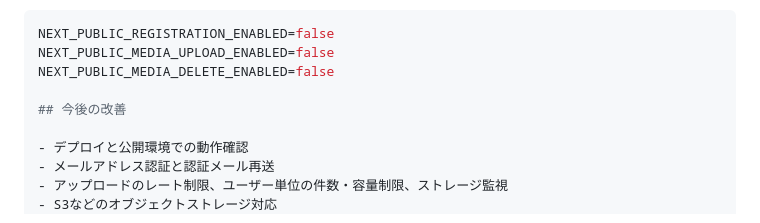
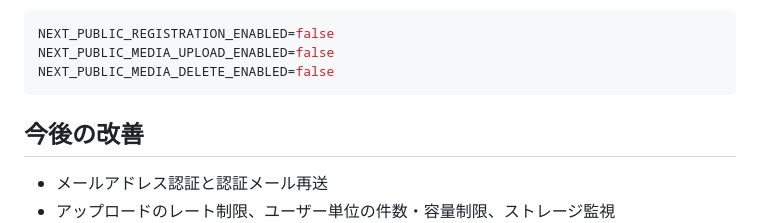
Before and after one commit to nasu-masa/Animal-Album-App, a Markdown page: README.md, the part around the change. Rendered like a GitHub page.

Commit message:
docs: align README with deployed demo

````diff
--- a/README.md
+++ b/README.md
@@ -291,10 +291,10 @@ MEDIA_DELETE_ENABLED=false
 NEXT_PUBLIC_REGISTRATION_ENABLED=false
 NEXT_PUBLIC_MEDIA_UPLOAD_ENABLED=false
 NEXT_PUBLIC_MEDIA_DELETE_ENABLED=false
+```
 
 ## 今後の改善
 
-- デプロイと公開環境での動作確認
 - メールアドレス認証と認証メール再送
 - アップロードのレート制限、ユーザー単位の件数・容量制限、ストレージ監視
 - S3などのオブジェクトストレージ対応
````
